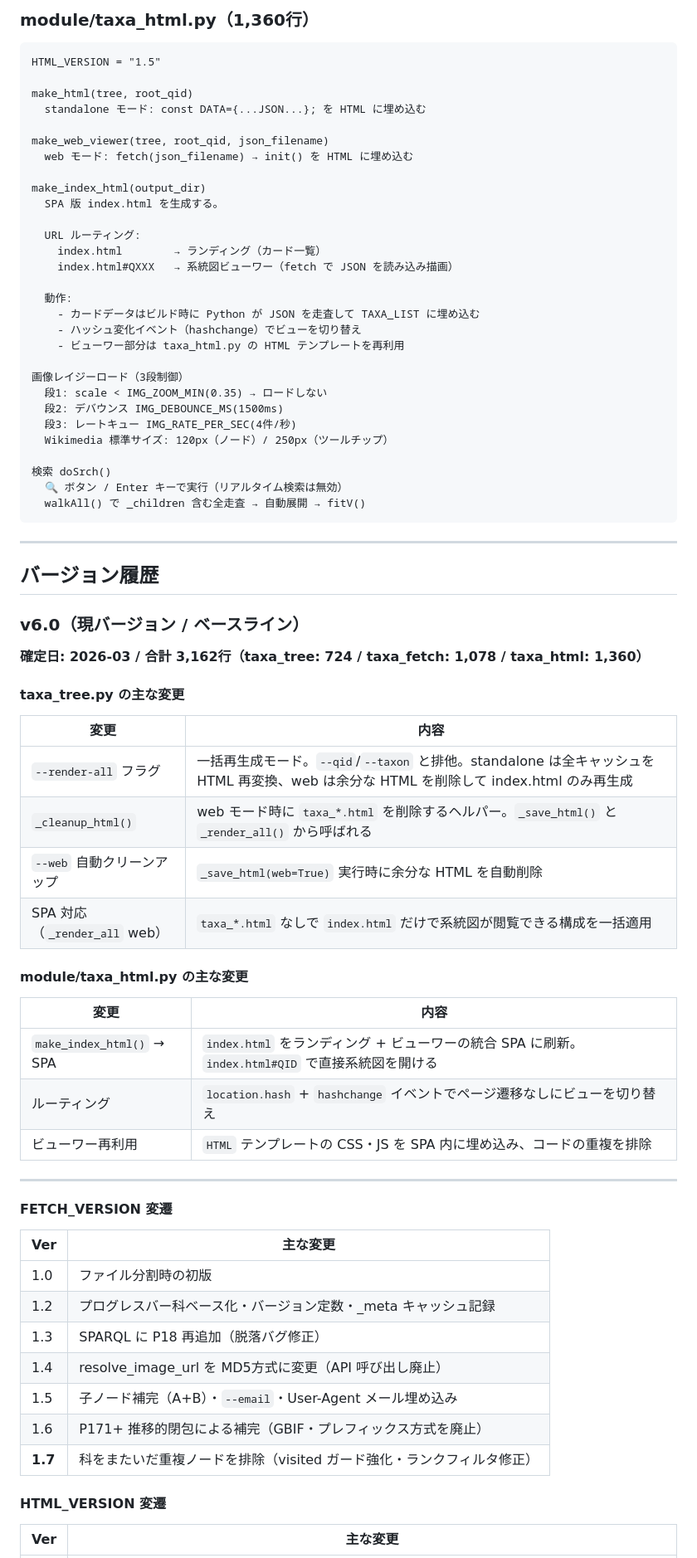
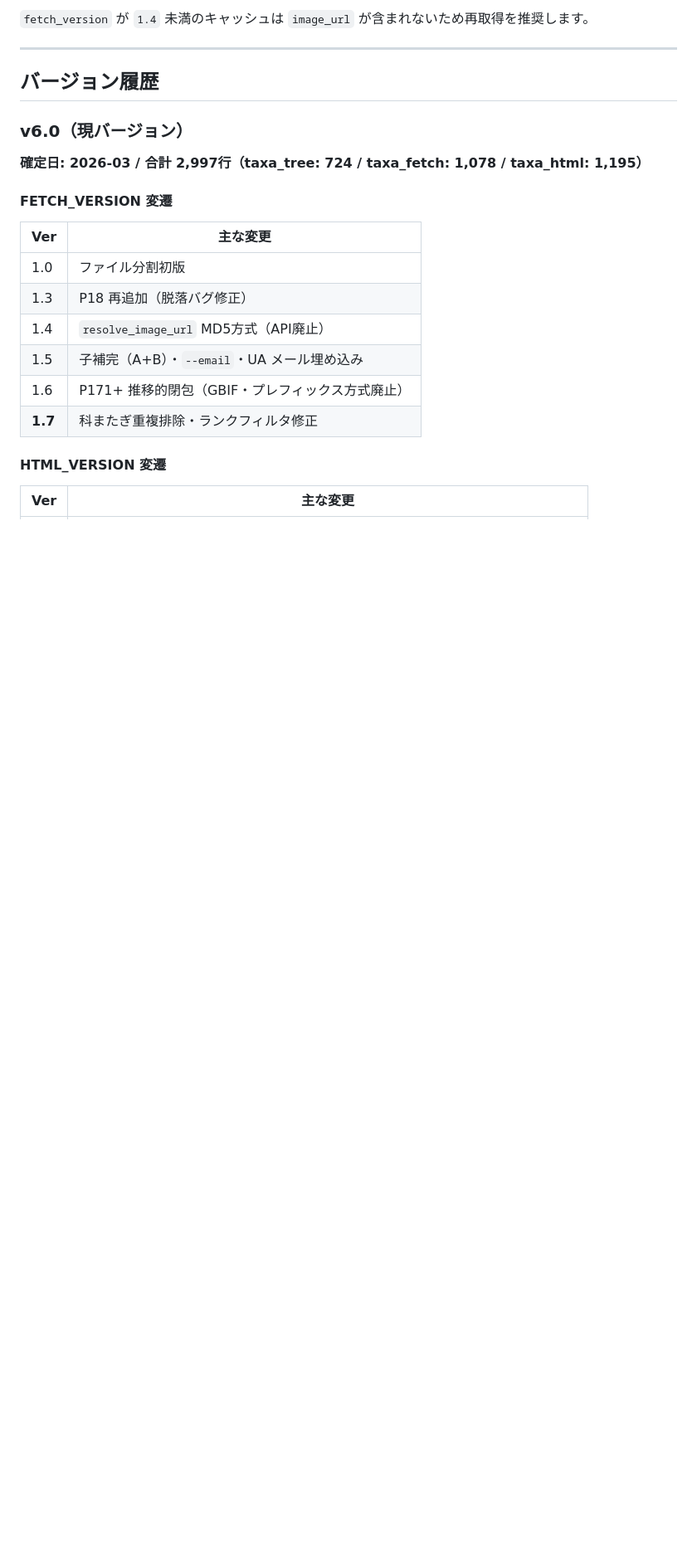
Before and after one commit to JP3DSX/taxa_tree, a Markdown page: README.md, the part around one of its changes. Shown at 83% size. Rendered like a GitHub page; blank space fills up the shorter version.

Commit message:
README update and baselined

````diff
--- a/README.md
+++ b/README.md
@@ -357,75 +373,23 @@ fetch_phase2 進捗バー:
-### module/taxa_html.py（1,360行）
-
-```
-HTML_VERSION = "1.5"
-
-make_html(tree, root_qid)
-  standalone モード: const DATA={...JSON...}; を HTML に埋め込む
-
-make_web_viewer(tree, root_qid, json_filename)
-  web モード: fetch(json_filename) → init() を HTML に埋め込む
-
-make_index_html(output_dir)
-  SPA 版 index.html を生成する。
-
-  URL ルーティング:
-    index.html        → ランディング（カード一覧）
-    index.html#QXXX   → 系統図ビューワー（fetch で JSON を読み込み描画）
-
-  動作:
-    - カードデータはビルド時に Python が JSON を走査して TAXA_LIST に埋め込む
-    - ハッシュ変化イベント（hashchange）でビューを切り替え
-    - ビューワー部分は taxa_html.py の HTML テンプレートを再利用
-
-画像レイジーロード（3段制御）
-  段1: scale < IMG_ZOOM_MIN(0.35) → ロードしない
-  段2: デバウンス IMG_DEBOUNCE_MS(1500ms)
-  段3: レートキュー IMG_RATE_PER_SEC(4件/秒)
-  Wikimedia 標準サイズ: 120px（ノード）/ 250px（ツールチップ）
-
-検索 doSrch()
-  🔍 ボタン / Enter キーで実行（リアルタイム検索は無効）
-  walkAll() で _children 含む全走査 → 自動展開 → fitV()
-```
+`fetch_version` が `1.4` 未満のキャッシュは `image_url` が含まれないため再取得を推奨します。
 
 ---
 
 ## バージョン履歴
 
-### v6.0（現バージョン / ベースライン）
+### v6.0（現バージョン）
 
-**確定日: 2026-03 / 合計 3,162行（taxa_tree: 724 / taxa_fetch: 1,078 / taxa_html: 1,360）**
-
-#### taxa_tree.py の主な変更
-
-| 変更 | 内容 |
-|---|---|
-| `--render-all` フラグ | 一括再生成モード。`--qid`/`--taxon` と排他。standalone は全キャッシュを HTML 再変換、web は余分な HTML を削除して index.html のみ再生成 |
-| `_cleanup_html()` | web モード時に `taxa_*.html` を削除するヘルパー。`_save_html()` と `_render_all()` から呼ばれる |
-| `--web` 自動クリーンアップ | `_save_html(web=True)` 実行時に余分な HTML を自動削除 |
-| SPA 対応（`_render_all` web） | `taxa_*.html` なしで `index.html` だけで系統図が閲覧できる構成を一括適用 |
-
-#### module/taxa_html.py の主な変更
-
-| 変更 | 内容 |
-|---|---|
-| `make_index_html()` → SPA | `index.html` をランディング + ビューワーの統合 SPA に刷新。`index.html#QID` で直接系統図を開ける |
-| ルーティング | `location.hash` + `hashchange` イベントでページ遷移なしにビューを切り替え |
-| ビューワー再利用 | `HTML` テンプレートの CSS・JS を SPA 内に埋め込み、コードの重複を排除 |
-
----
+**確定日: 2026-03 / 合計 2,997行（taxa_tree: 724 / taxa_fetch: 1,078 / taxa_html: 1,195）**
 
 #### FETCH_VERSION 変遷
 
 | Ver | 主な変更 |
 |---|---|
-| 1.0 | ファイル分割時の初版 |
-| 1.2 | プログレスバー科ベース化・バージョン定数・_meta キャッシュ記録 |
-| 1.3 | SPARQL に P18 再追加（脱落バグ修正） |
-| 1.4 | resolve_image_url を MD5方式に変更（API 呼び出し廃止） |
-| 1.5 | 子ノード補完（A+B）・`--email`・User-Agent メール埋め込み |
-| 1.6 | P171+ 推移的閉包による補完（GBIF・プレフィックス方式を廃止） |
-| **1.7** | 科をまたいだ重複ノードを排除（visited ガード強化・ランクフィルタ修正） |
+| 1.0 | ファイル分割初版 |
+| 1.3 | P18 再追加（脱落バグ修正） |
+| 1.4 | `resolve_image_url` MD5方式（API廃止） |
+| 1.5 | 子補完（A+B）・`--email`・UA メール埋め込み |
+| 1.6 | P171+ 推移的閉包（GBIF・プレフィックス方式廃止） |
+| **1.7** | 科またぎ重複排除・ランクフィルタ修正 |
 
 #### HTML_VERSION 変遷
 
````
Also changed, not shown: other parts of README.md (+254 -245 lines).
